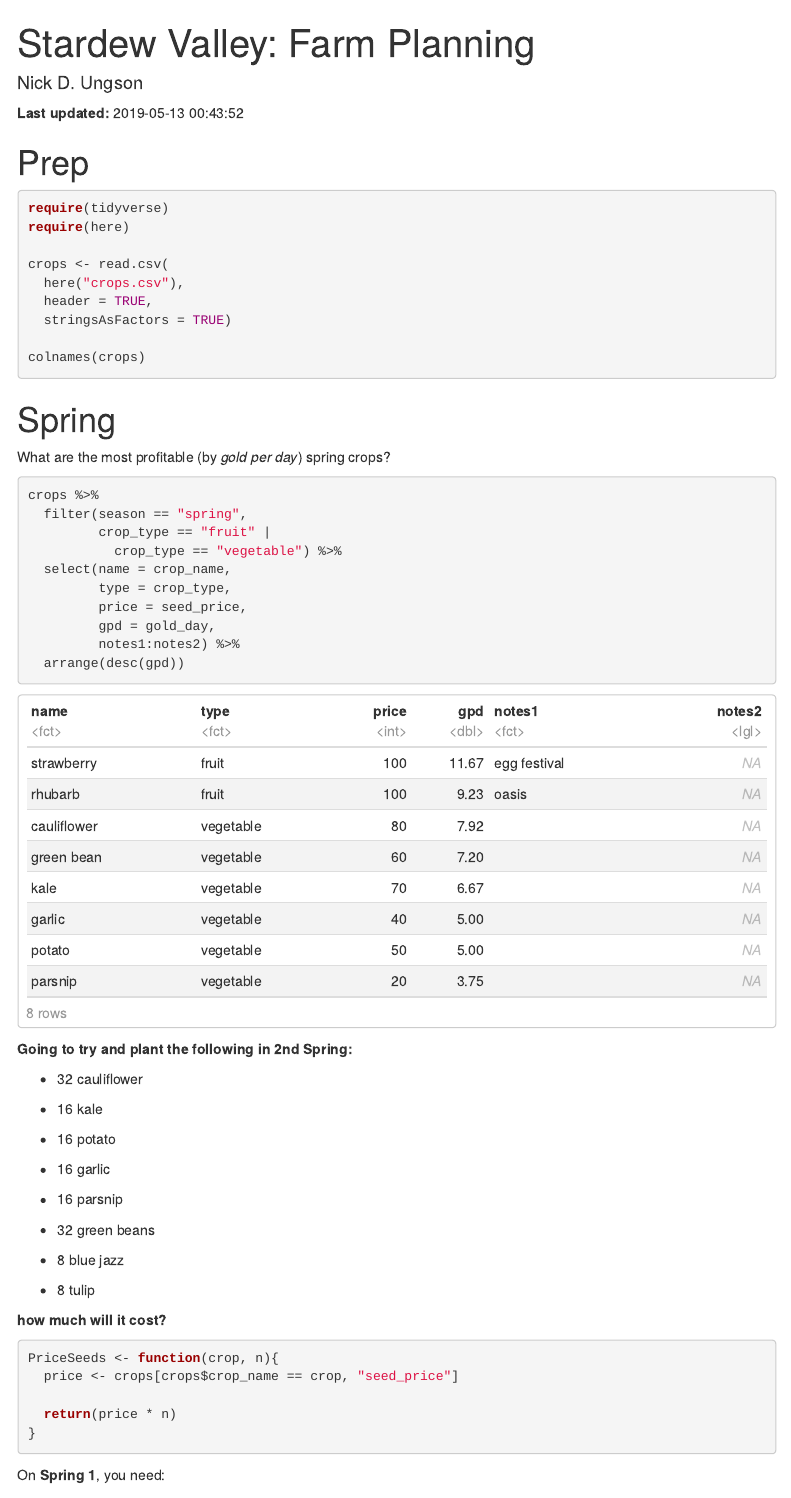
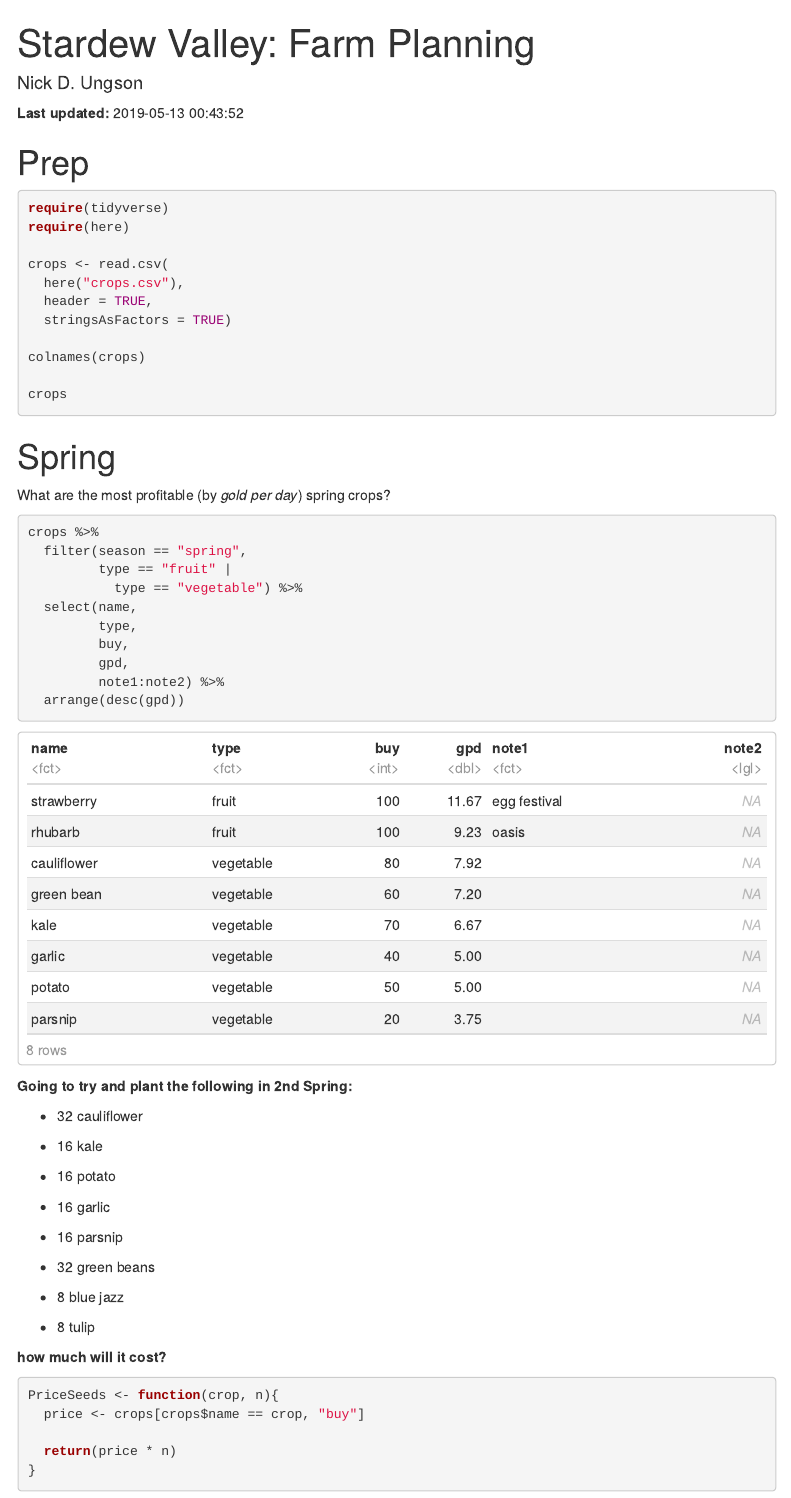
Before and after one commit to ungsonn/stardew-valley, an R Markdown document (farm planning.Rmd): the page in a window 1100 px wide, from its top. Rendered offline with R 4.5, knitr and Pandoc, with nearby package versions; menus at the side of the page are left out.

Commit message:
update var names

````diff
--- a/crops.csv
+++ b/crops.csv
@@ -1,4 +1,4 @@
-season,harvest_type,crop_name,crop_type,seed_price,days_grow,days_regrow,max_harvests,gold_day,notes1,notes2
+season,harvest,name,type,buy,grow,regrow,max_harvest,gpd,note1,note2
 spring,single,blue jazz,flower,30,7,0,3,2.86,,
 spring,single,cauliflower,vegetable,80,12,0,2,7.92,,
 spring,single,garlic,vegetable,40,4,0,6,5,,
--- a/farm planning.Rmd
+++ b/farm planning.Rmd
@@ -28,6 +28,8 @@
   stringsAsFactors = TRUE)
 
 colnames(crops)
+
+crops
 ```
 
 # Spring
@@ -37,13 +39,13 @@
 ```{r}
 crops %>%
   filter(season == "spring",
-         crop_type == "fruit" |
-           crop_type == "vegetable") %>%
-  select(name = crop_name,
-         type = crop_type,
-         price = seed_price,
-         gpd = gold_day,
-         notes1:notes2) %>%
+         type == "fruit" |
+           type == "vegetable") %>%
+  select(name,
+         type,
+         buy,
+         gpd,
+         note1:note2) %>%
   arrange(desc(gpd))
 ```
 
@@ -63,7 +65,7 @@
 
 ```{r}
 PriceSeeds <- function(crop, n){
-  price <- crops[crops$crop_name == crop, "seed_price"]
+  price <- crops[crops$name == crop, "buy"]
 
   return(price * n)
 }
````
Also changed, not shown: farm_planning.html.
